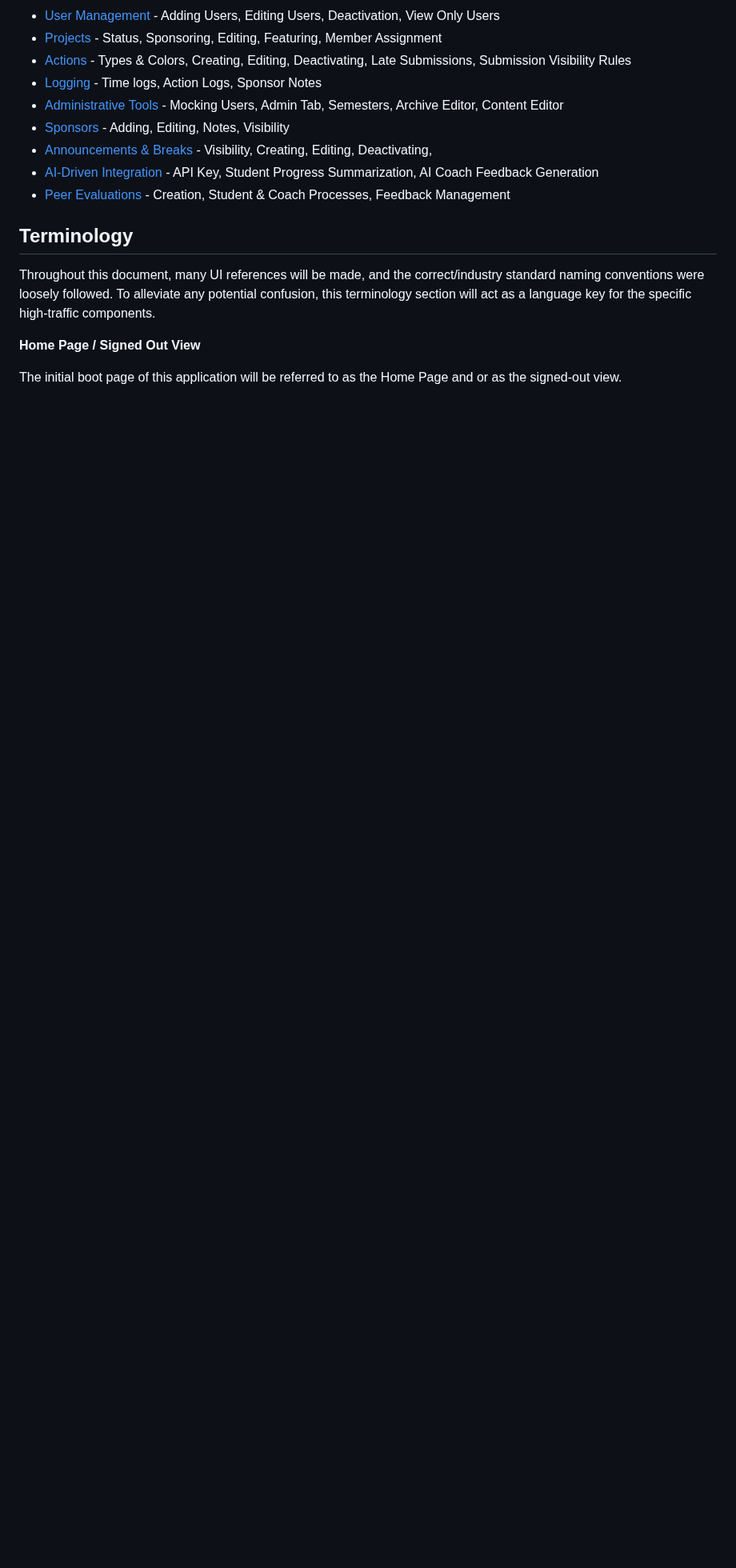
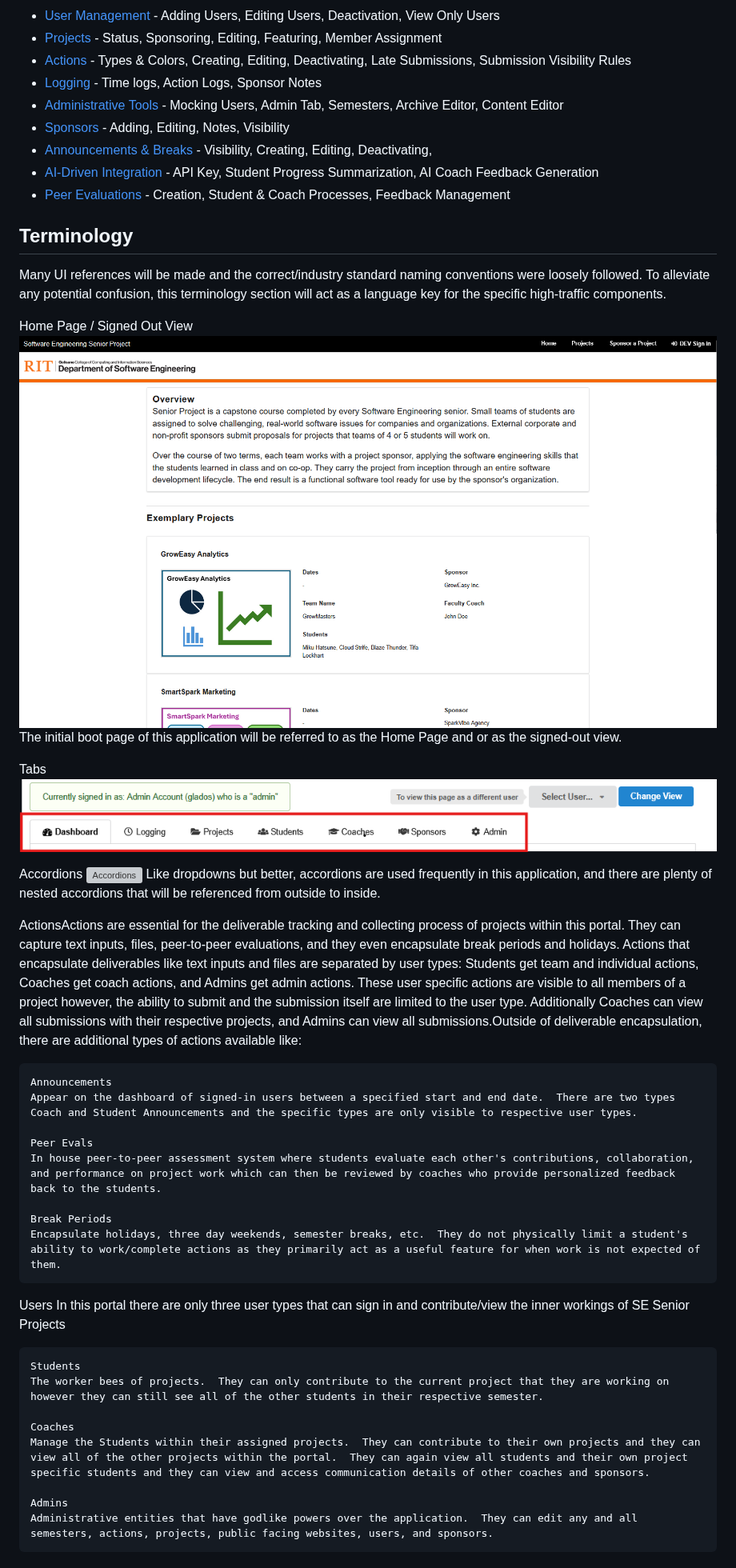
Before and after one commit to RIT-Software-Engineering/RIT-SE-Senior-Project, a Markdown page: Test Cases/README.md, the part around the change. Shown at 80% size. Rendered like a GitHub page; pictures changed too: Test Cases/images/homepage.png (added), Test Cases/images/tabbar.png (added); blank space fills up the shorter version; grey boxes are pictures that could not be loaded.

Commit message:
test case doc split into mds pt 2

```diff
--- a/Test Cases/README.md
+++ b/Test Cases/README.md
@@ -17,8 +17,38 @@ This document outlines general test cases and their workflow procedures to ensur
 
 ## Terminology
 
-Throughout this document, many UI references will be made, and the correct/industry standard naming conventions were loosely followed. To alleviate any potential confusion, this terminology section will act as a language key for the specific high-traffic components.
+Many UI references will be made and the correct/industry standard naming conventions were loosely followed. To alleviate any potential confusion, this terminology section will act as a language key for the specific high-traffic components.
 
-<b>Home Page / Signed Out View</b>
+Home Page / Signed Out View
+![Home Page](images/homepage.png)
+The initial boot page of this application will be referred to as the Home Page and or as the signed-out view.
 
-The initial boot page of this application will be referred to as the Home Page and or as the signed-out view.
+Tabs
+![Tab Bar](images/tabbar.png)
+
+Accordions
+![Accordions](accordions.png)
+Like dropdowns but better, accordions are used frequently in this application, and there are plenty of nested accordions that will be referenced from outside to inside.
+
+ActionsActions are essential for the deliverable tracking and collecting process of projects within this portal. They can capture text inputs, files, peer-to-peer evaluations, and they even encapsulate break periods and holidays. Actions that encapsulate deliverables like text inputs and files are separated by user types: Students get team and individual actions, Coaches get coach actions, and Admins get admin actions. These user specific actions are visible to all members of a project however, the ability to submit and the submission itself are limited to the user type. Additionally Coaches can view all submissions with their respective projects, and Admins can view all submissions.Outside of deliverable encapsulation, there are additional types of actions available like:
+
+    Announcements
+    Appear on the dashboard of signed-in users between a specified start and end date.  There are two types Coach and Student Announcements and the specific types are only visible to respective user types.
+
+    Peer Evals
+    In house peer-to-peer assessment system where students evaluate each other's contributions, collaboration, and performance on project work which can then be reviewed by coaches who provide personalized feedback back to the students.
+
+    Break Periods
+    Encapsulate holidays, three day weekends, semester breaks, etc.  They do not physically limit a student's ability to work/complete actions as they primarily act as a useful feature for when work is not expected of them.
+
+Users
+In this portal there are only three user types that can sign in and contribute/view the inner workings of SE Senior Projects
+
+    Students
+    The worker bees of projects.  They can only contribute to the current project that they are working on however they can still see all of the other students in their respective semester.
+
+    Coaches
+    Manage the Students within their assigned projects.  They can contribute to their own projects and they can view all of the other projects within the portal.  They can again view all students and their own project specific students and they can view and access communication details of other coaches and sponsors.
+
+    Admins
+    Administrative entities that have godlike powers over the application.  They can edit any and all semesters, actions, projects, public facing websites, users, and sponsors.
```
Also changed, not shown: Test Cases/images/accordions.png (added).
